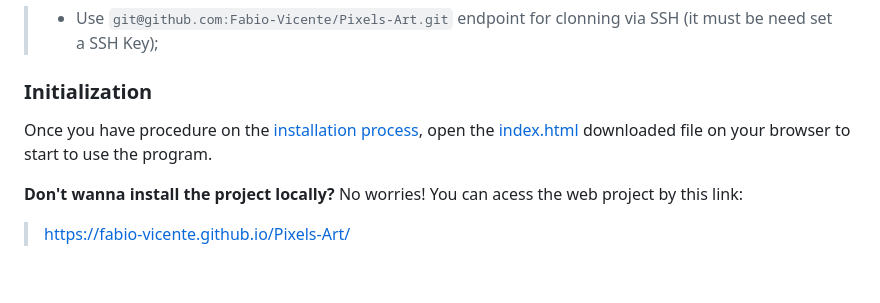
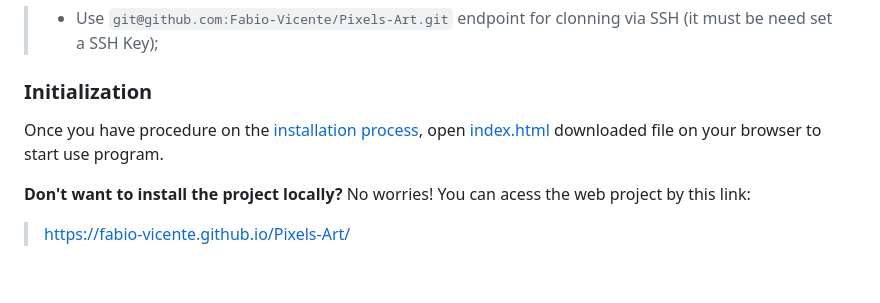
Before and after one commit to Fabio-Vicente/Pixels-Art, a Markdown page: README.md, the part around the change. GitHub-like rendering.

Commit message:
docs(readme): :speech_balloon: adjust some expressions

```diff
--- a/README.md
+++ b/README.md
@@ -74,9 +74,9 @@ This project development is part of [Trybe](https://www.betrybe.com/) course pro
 
 ### Initialization
 
-Once you have procedure on the [installation process](#instalation), open the [index.html](index.html) downloaded file on your browser to start to use the program.
+Once you have procedure on the [installation process](#instalation), open [index.html](index.html) downloaded file on your browser to start use program.
 
-**Don't wanna install the project locally?** No worries! You can acess the web project by this link:
+**Don't want to install the project locally?** No worries! You can acess the web project by this link:
 
 > https://fabio-vicente.github.io/Pixels-Art/
 
```
